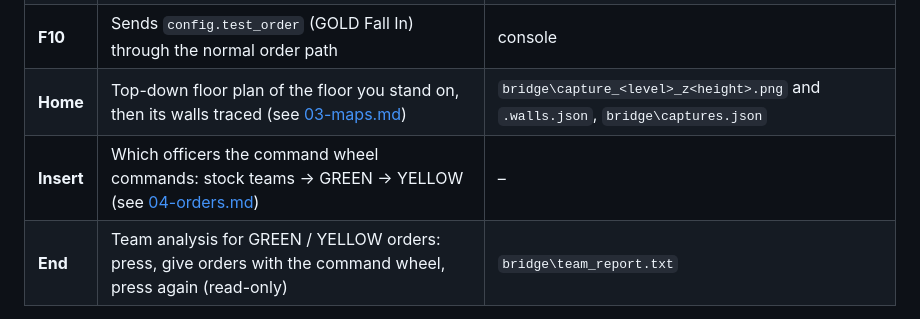
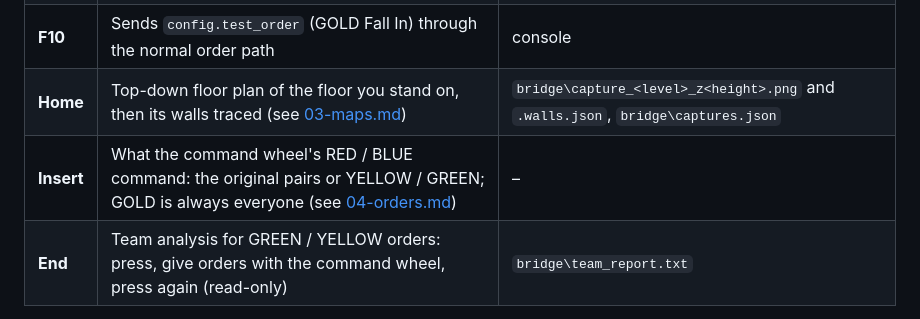
Before and after one commit to ickynk/RoNTAK, a Markdown page: docs/02-discovery.md, the part around the change. Rendered like a GitHub page.

```diff
--- a/docs/02-discovery.md
+++ b/docs/02-discovery.md
@@ -16,7 +16,7 @@ reloads it.
 | **F9** | Start/stop logging calls to the functions in `config.sniff` | `bridge\sniff.txt` and the console |
 | **F10** | Sends `config.test_order` (GOLD Fall In) through the normal order path | console |
 | **Home** | Top-down floor plan of the floor you stand on, then its walls traced (see [03-maps.md](03-maps.md)) | `bridge\capture_<level>_z<height>.png` and `.walls.json`, `bridge\captures.json` |
-| **Insert** | Which officers the command wheel commands: stock teams → GREEN → YELLOW (see [04-orders.md](04-orders.md)) | – |
+| **Insert** | What the command wheel's RED / BLUE command: the original pairs or YELLOW / GREEN; GOLD is always everyone (see [04-orders.md](04-orders.md)) | – |
 | **End** | Team analysis for GREEN / YELLOW orders: press, give orders with the command wheel, press again (read-only) | `bridge\team_report.txt` |
 
 The UE4SS **header dump** is the most useful tool. In a mission, open the UE4SS console window, go to the
```
Also changed, not shown: docs/04-orders.md (+20 -22 lines).
